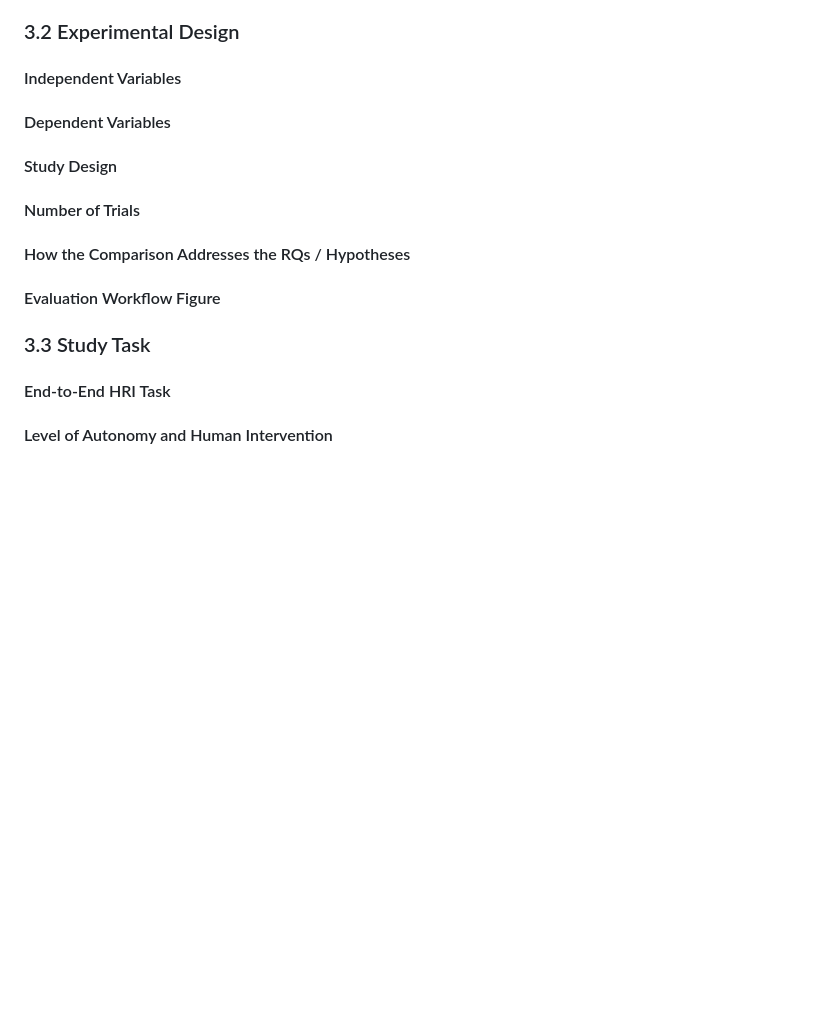
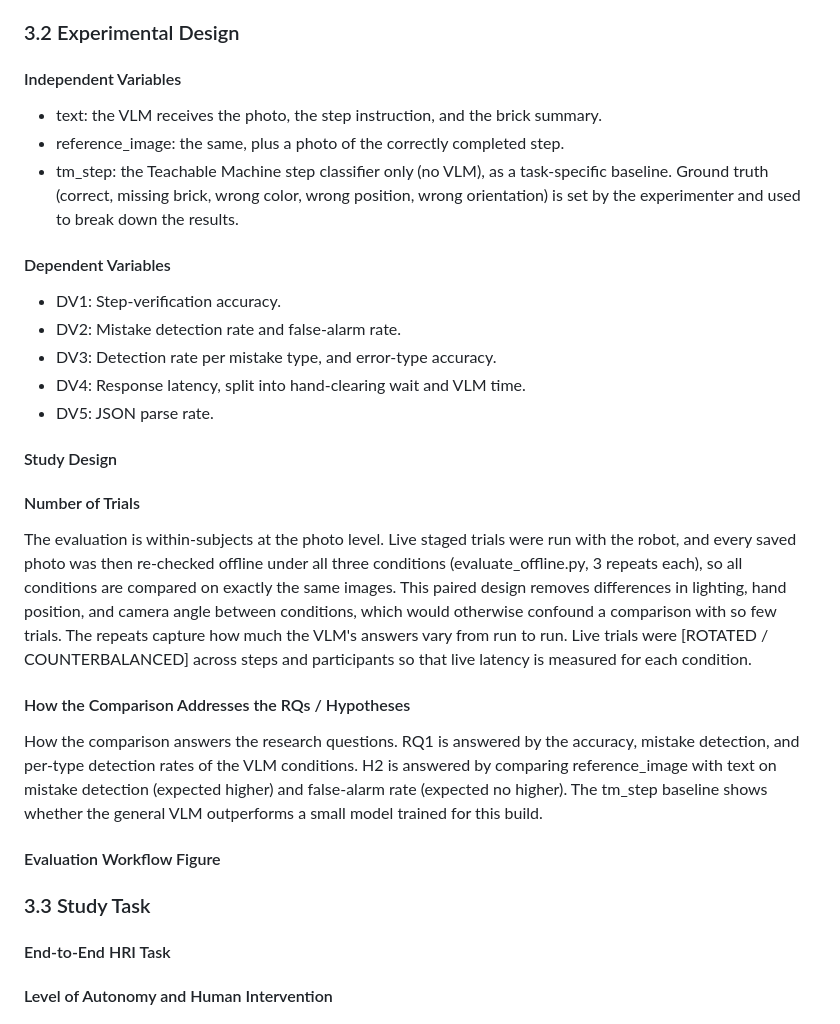
Before and after one commit to nopharshalom/Lab-3-GenAI-for-HRI, a Markdown page: README.md, the part around the change. GitHub-like rendering; blank space fills up the shorter version.

Commit message:
Expand experimental design section in README
Added independent and dependent variables for the study design, including details on evaluation workflow and data collection.

```diff
--- a/README.md
+++ b/README.md
@@ -89,13 +89,30 @@ This design fits the task. Building is naturally divided into discrete steps, an
 
 ### 3.2 Experimental Design
 #### Independent Variables
+- text: the VLM receives the photo, the step instruction, and the brick summary.
+- reference_image: the same, plus a photo of the correctly completed step.
+- tm_step: the Teachable Machine step classifier only (no VLM), as a task-specific baseline.
+Ground truth (correct, missing brick, wrong color, wrong position, wrong orientation) is set by the experimenter and used to break down the results.
+
 #### Dependent Variables
+- DV1: Step-verification accuracy.
+- DV2: Mistake detection rate and false-alarm rate.
+- DV3: Detection rate per mistake type, and error-type accuracy.
+- DV4: Response latency, split into hand-clearing wait and VLM time.
+- DV5: JSON parse rate.
+
 #### Study Design
 #### Number of Trials
+The evaluation is within-subjects at the photo level. Live staged trials were run with the robot, and every saved photo was then re-checked offline under all three conditions (evaluate_offline.py, 3 repeats each), so all conditions are compared on exactly the same images. This paired design removes differences in lighting, hand position, and camera angle between conditions, which would otherwise confound a comparison with so few trials. The repeats capture how much the VLM's answers vary from run to run. Live trials were [ROTATED / COUNTERBALANCED] across steps and participants so that live latency is measured for each condition.
+
 #### How the Comparison Addresses the RQs / Hypotheses
+
+How the comparison answers the research questions. RQ1 is answered by the accuracy, mistake detection, and per-type detection rates of the VLM conditions. H2 is answered by comparing reference_image with text on mistake detection (expected higher) and false-alarm rate (expected no higher). The tm_step baseline shows whether the general VLM outperforms a small model trained for this build.
+
 #### Evaluation Workflow Figure
 
 ### 3.3 Study Task
+
 #### End-to-End HRI Task
 #### Level of Autonomy and Human Intervention
 
```
